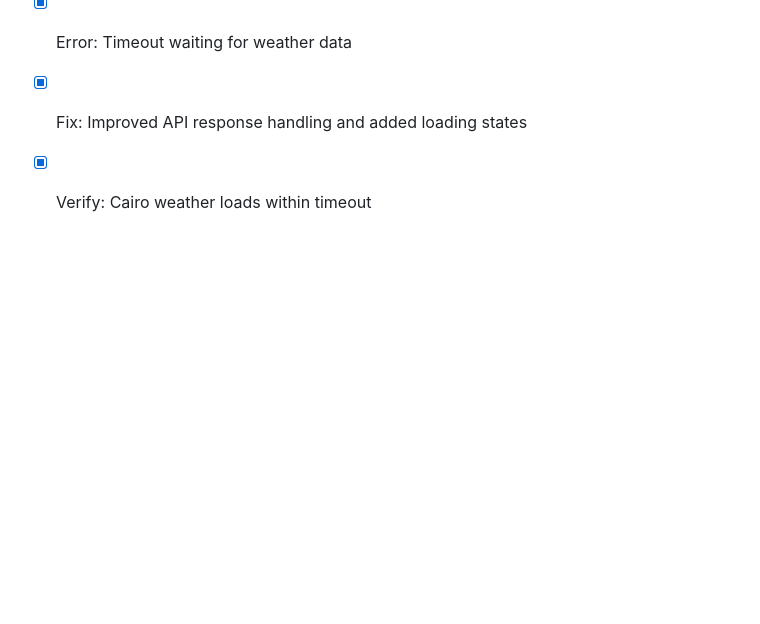
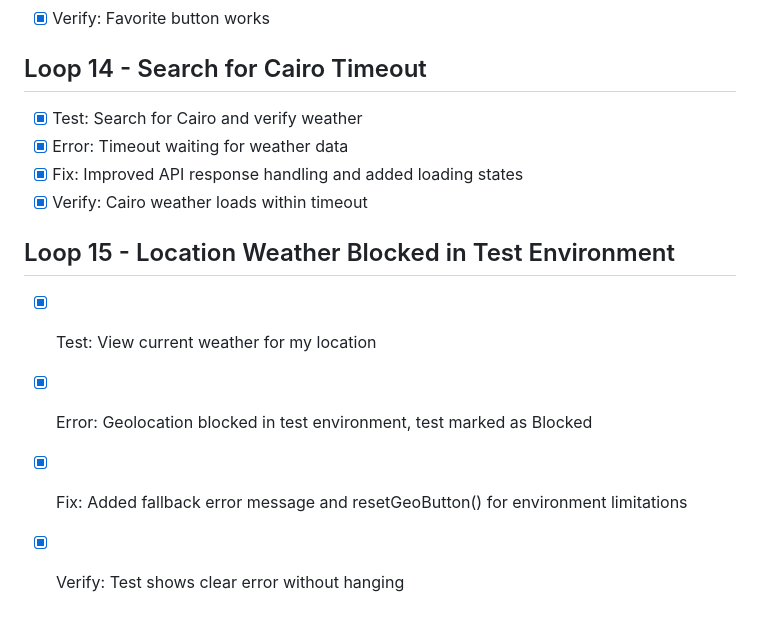
Before and after one commit to mahmoudibrahem2932004-tech/weather-dashboard, a Markdown page: Loop.md, the part around the change. GitHub-like rendering; blank space fills up the shorter version.

Commit message:
Update Loop.md with weather test details

```diff
--- a/Loop.md
+++ b/Loop.md
@@ -81,3 +81,9 @@
 - [x] Error: Timeout waiting for weather data
 - [x] Fix: Improved API response handling and added loading states
 - [x] Verify: Cairo weather loads within timeout
+
+## Loop 15 - Location Weather Blocked in Test Environment
+- [x] Test: View current weather for my location
+- [x] Error: Geolocation blocked in test environment, test marked as Blocked
+- [x] Fix: Added fallback error message and resetGeoButton() for environment limitations
+- [x] Verify: Test shows clear error without hanging
```
